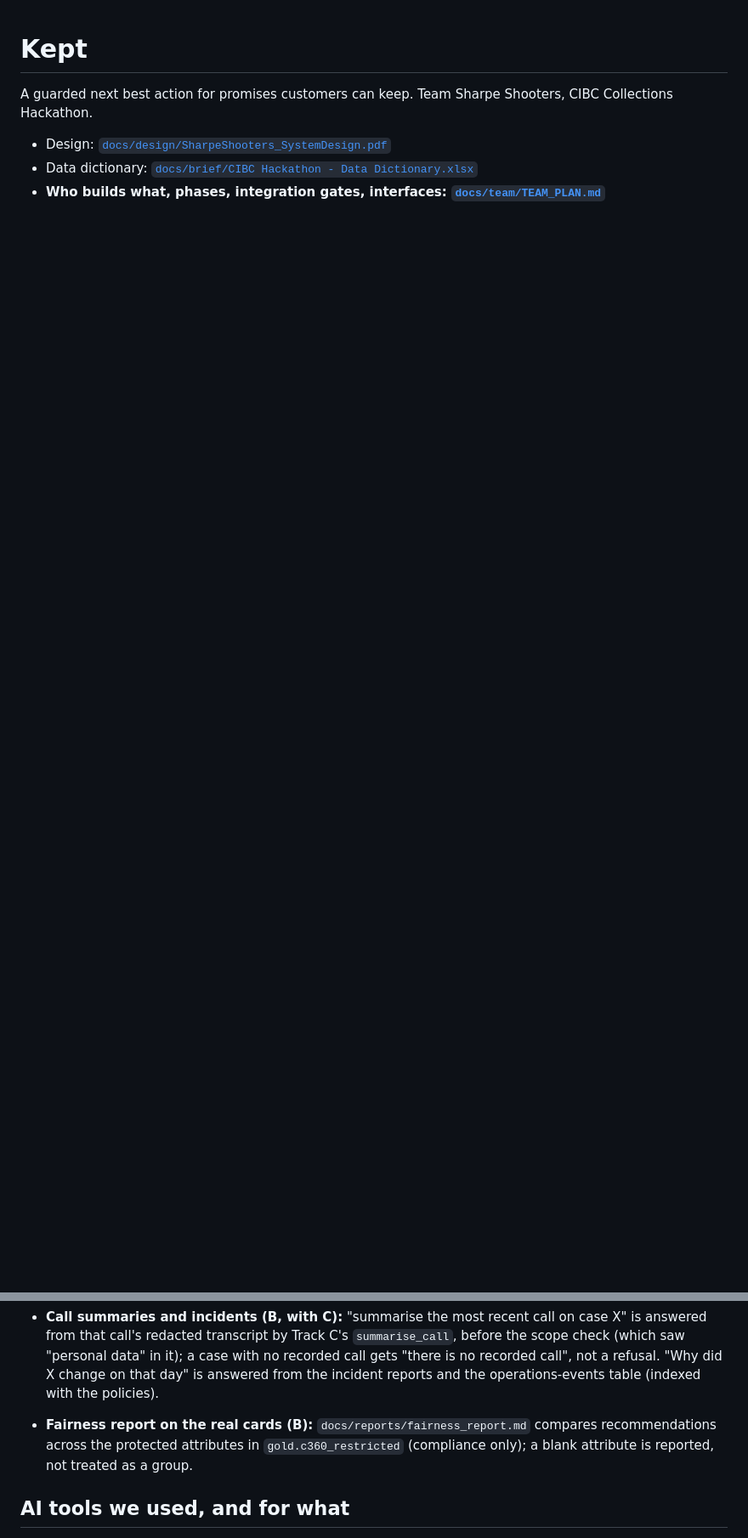
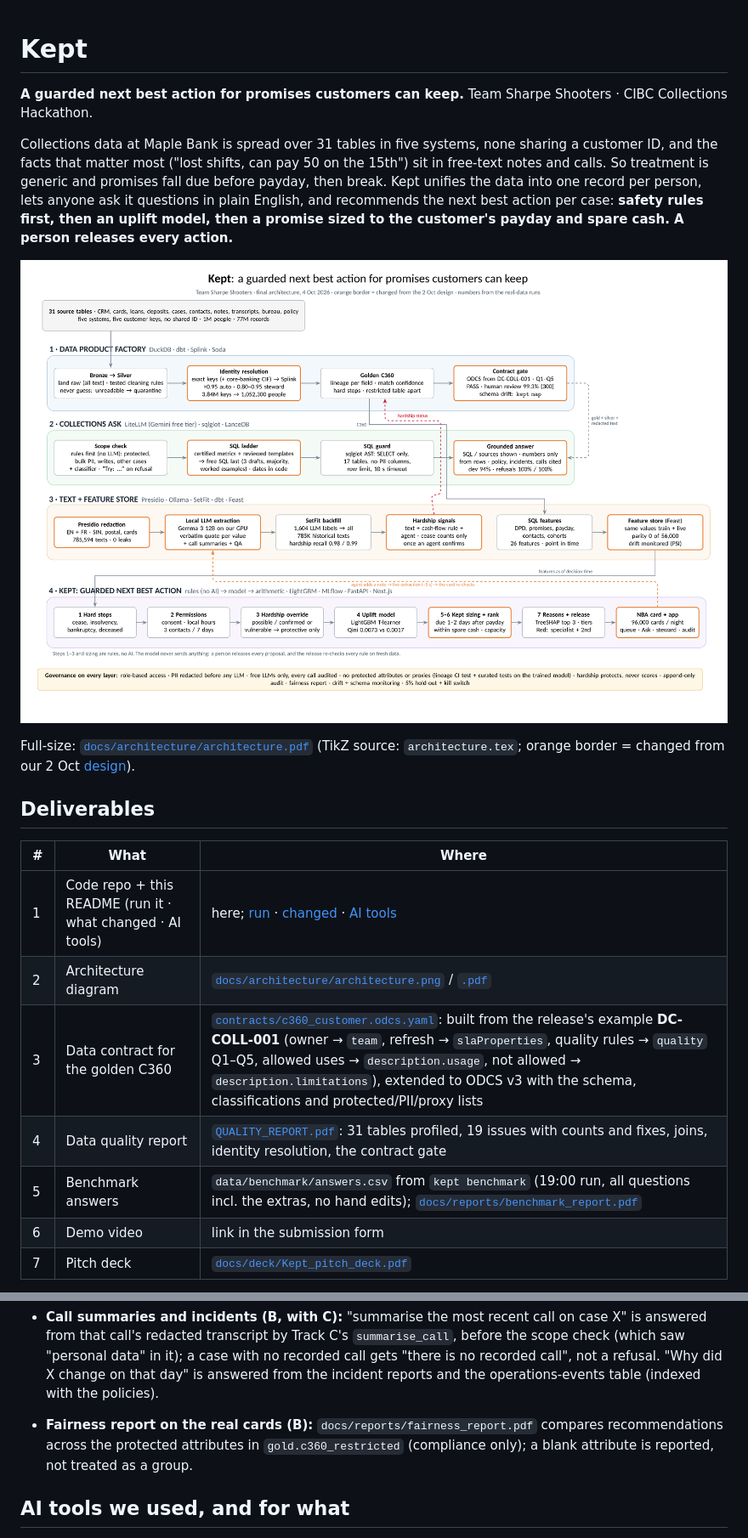
Before and after one commit to shrey715/kept, a Markdown page: README.md, 2 parts joined by grey strips. Shown: that part at 85% size. Rendered like a GitHub page; pictures changed too: docs/architecture/architecture.png; blank space fills up the shorter version.

Commit message:
Architecture diagram in TikZ; README rewritten: deliverables, results, how it works, layout

```diff
--- a/README.md
+++ b/README.md
@@ -1,8 +1,27 @@
 # Kept
 
-A guarded next best action for promises customers can keep.
-Team Sharpe Shooters, CIBC Collections Hackathon.
+**A guarded next best action for promises customers can keep.** Team Sharpe Shooters · CIBC Collections Hackathon.
 
-- Design: [`docs/design/SharpeShooters_SystemDesign.pdf`](docs/design/SharpeShooters_SystemDesign.pdf)
-- Data dictionary: [`docs/brief/CIBC Hackathon - Data Dictionary.xlsx`](docs/)
-- **Who builds what, phases, integration gates, interfaces: [`docs/team/TEAM_PLAN.md`](docs/team/TEAM_PLAN.md)**
+Collections data at Maple Bank is spread over 31 tables in five systems, none sharing a customer ID, and the facts that
+matter most ("lost shifts, can pay 50 on the 15th") sit in free-text notes and calls. So treatment is generic and
+promises fall due before payday, then break. Kept unifies the data into one record per person, lets anyone ask it
+questions in plain English, and recommends the next best action per case: **safety rules first, then an uplift model,
+then a promise sized to the customer's payday and spare cash. A person releases every action.**
+
+![Kept architecture](docs/architecture/architecture.png)
+
+Full-size: [`docs/architecture/architecture.pdf`](docs/architecture/architecture.pdf) (TikZ source: `architecture.tex`;
+orange border = changed from our 2 Oct [design](docs/design/SharpeShooters_SystemDesign.pdf)).
+
+## Deliverables
+
+| # | What | Where |
+|---|---|---|
+| 1 | Code repo + this README (run it · what changed · AI tools) | here; [run](#run-it) · [changed](#what-changed-from-the-design-and-why) · [AI tools](#ai-tools-we-used-and-for-what) |
+| 2 | Architecture diagram | [`docs/architecture/architecture.png`](docs/architecture/architecture.png) / [`.pdf`](docs/architecture/architecture.pdf) |
+| 3 | Data contract for the golden C360 | [`contracts/c360_customer.odcs.yaml`](contracts/c360_customer.odcs.yaml): built from the release's example **DC-COLL-001** (owner → `team`, refresh → `slaProperties`, quality rules → `quality` Q1–Q5, allowed uses → `description.usage`, not allowed → `description.limitations`), extended to ODCS v3 with the schema, classifications and protected/PII/proxy lists |
+| 4 | Data quality report | [`QUALITY_REPORT.pdf`](QUALITY_REPORT.pdf): 31 tables profiled, 19 issues with counts and fixes, joins, identity resolution, the contract gate |
+| 5 | Benchmark answers | `data/benchmark/answers.csv` from `kept benchmark` (19:00 run, all questions incl. the extras, no hand edits); [`docs/reports/benchmark_report.pdf`](docs/reports/benchmark_report.pdf) |
+| 6 | Demo video | link in the submission form |
+| 7 | Pitch deck | [`docs/deck/Kept_pitch_deck.pdf`](docs/deck/Kept_pitch_deck.pdf) |
+
@@ -241,7 +295,7 @@ cd web && pnpm lint && npx tsc --noEmit
   data" in it); a case with no recorded call gets "there is no recorded call", not a refusal. "Why did X
   change on that day" is answered from the incident reports and the operations-events table (indexed with
   the policies).
-- **Fairness report on the real cards (B):** `docs/reports/fairness_report.md` compares recommendations across the
+- **Fairness report on the real cards (B):** `docs/reports/fairness_report.pdf` compares recommendations across the
   protected attributes in `gold.c360_restricted` (compliance only); a blank attribute is reported, not
   treated as a group.
 
```
Also changed, not shown: other parts of README.md (+69 -24 lines), 3 other files.
